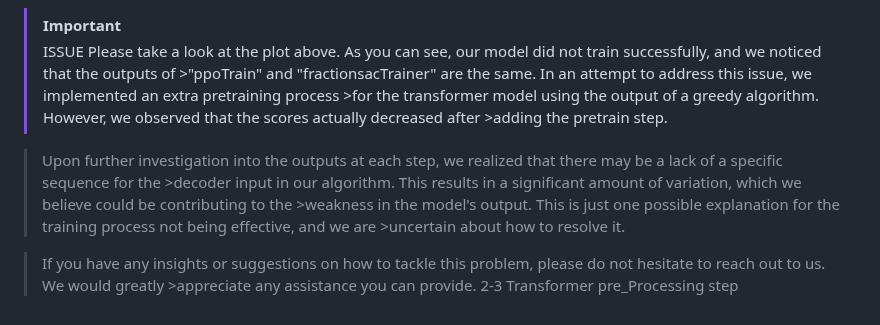
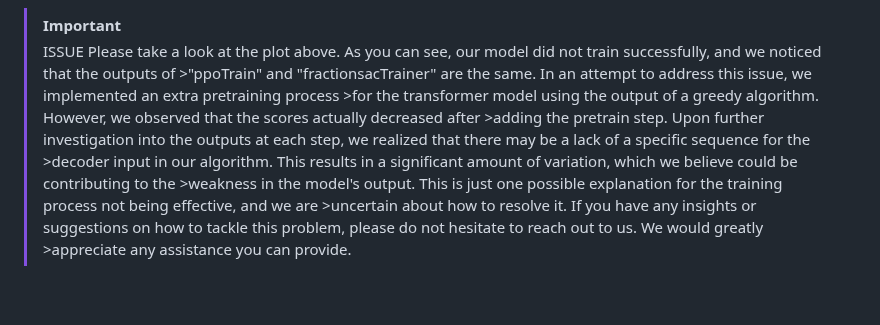
Before and after one commit to ImMohammadHosseini/MKP-RL, a Markdown page: README.md, the part around the change. Rendered like a GitHub page.

```diff
--- a/README.md
+++ b/README.md
@@ -103,8 +103,5 @@ You can see the output of the mean of every 50 steps in the model in the plot be
 >[!IMPORTANT]
 >ISSUE
 >Please take a look at the plot above. As you can see, our model did not train successfully, and we noticed that the outputs of >"ppoTrain" and "fractionsacTrainer" are the same. In an attempt to address this issue, we implemented an extra pretraining process >for the transformer model using the output of a greedy algorithm. However, we observed that the scores actually decreased after >adding the pretrain step.
-
 >Upon further investigation into the outputs at each step, we realized that there may be a lack of a specific sequence for the >decoder input in our algorithm. This results in a significant amount of variation, which we believe could be contributing to the >weakness in the model's output. This is just one possible explanation for the training process not being effective, and we are >uncertain about how to resolve it.
-
 >If you have any insights or suggestions on how to tackle this problem, please do not hesitate to reach out to us. We would greatly >appreciate any assistance you can provide.
-2-3 Transformer pre_Processing step
```
